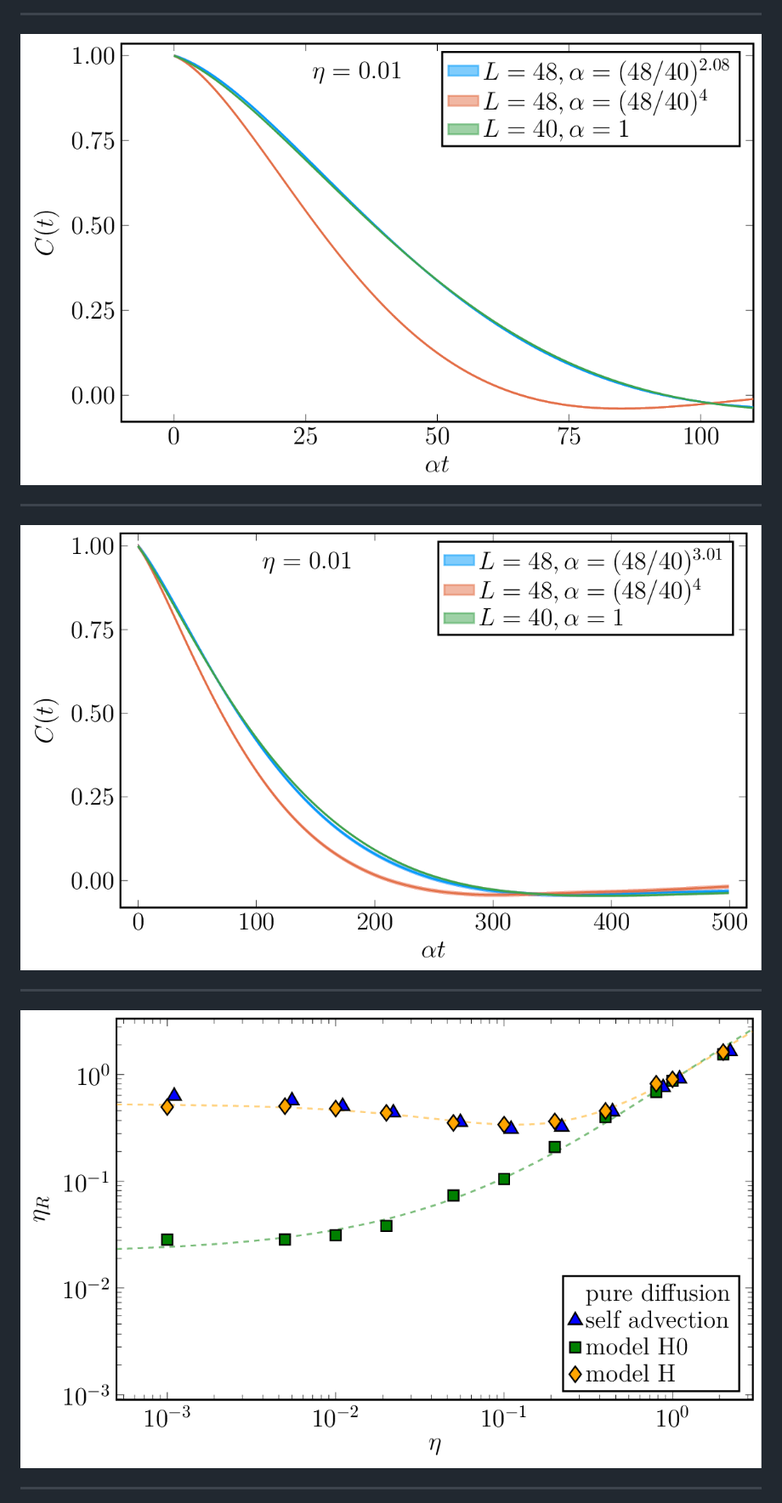
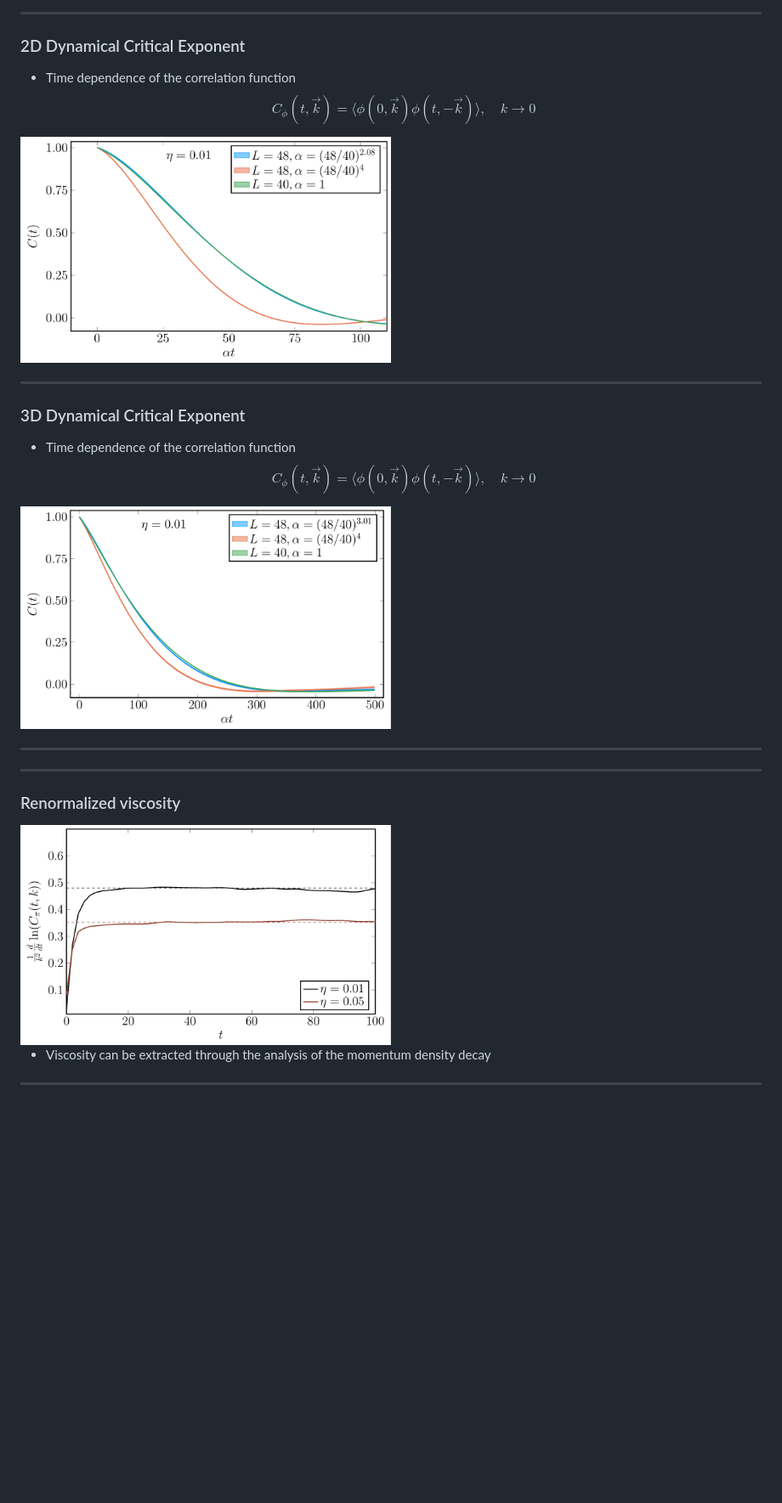
Before and after one commit to vskokov/GGI, a Markdown page: slides.md, the part around the change printed below. Shown: that part at 85% size. Drawn GitHub-style; blank space fills up the shorter version.

```diff
--- a/slides.md
+++ b/slides.md
@@ -605,15 +570,35 @@ $\Delta \mathcal{H}_\pi (\vec{x}, \vec{x}+\hat \mu) = \frac{1}{\rho}[r_{\nu}^{(\
 
 ---
 
-<img src="img/Ctime2d.pdf.png" alt="Ctime2d.pdf.png">
+### 2D Dynamical Critical Exponent
+
+- Time dependence of the correlation function
+  $$
+  C_\phi(t,\vec{k}) = \langle \phi(0,\vec{k})\phi(t,-\vec{k})\rangle,  \quad k \to 0
+  $$
+
+<img src="img/Ctime2d.pdf.png" alt="Ctime2d.pdf.png" width="50%">
 
 ---
 
-<img src="img/Ctime.pdf.png" alt="Ctime.pdf.png">
+### 3D Dynamical Critical Exponent
+
+- Time dependence of the correlation function
+  $$
+  C_\phi(t,\vec{k}) = \langle \phi(0,\vec{k})\phi(t,-\vec{k})\rangle,  \quad k \to 0
+  $$
+
+<img src="img/Ctime.pdf.png" alt="Ctime.pdf.png"  width="50%" >
 
 ---
 
-<img src="img/EffectiveViscosity.pdf.png" alt="EffectiveViscosity.pdf.png">
+---
+
+### Renormalized viscosity
+
+<img src="img/ViscExt.pdf.png" alt="ViscExt.pdf.png" width="50%">
+
+- Viscosity can be extracted through the analysis of the momentum density decay
 
 ---
 
```
Also changed, not shown: other parts of slides.md (+42 -88 lines).
